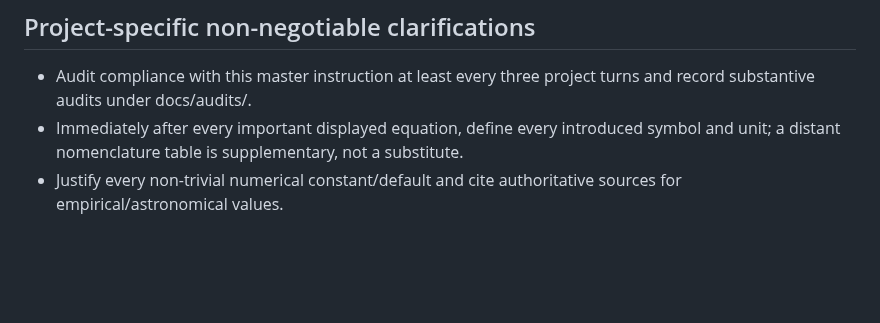
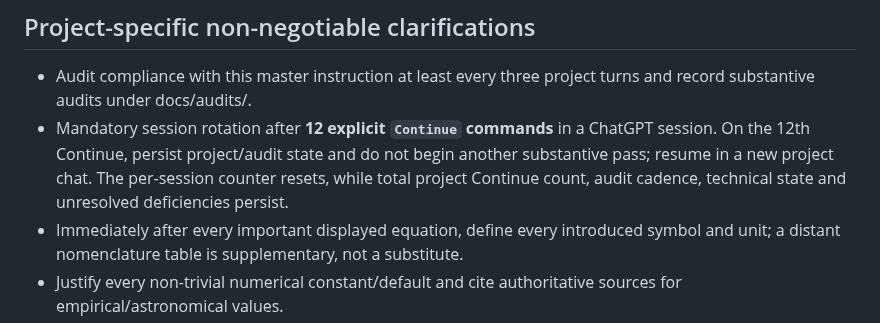
Before and after one commit to weewzr/Implementation-of-mushroom-head-solar-technology-in-Singapore-, a Markdown page: docs/MASTER_INSTRUCTIONS.md, the part around the change. GitHub-like rendering; blank space fills up the shorter version.

Commit message:
Align canonical governance to 12-Continue rotation

```diff
--- a/docs/MASTER_INSTRUCTIONS.md
+++ b/docs/MASTER_INSTRUCTIONS.md
@@ -58,6 +58,7 @@
 ## Project-specific non-negotiable clarifications
 
 - Audit compliance with this master instruction at least every three project turns and record substantive audits under docs/audits/.
+- Mandatory session rotation after **12 explicit `Continue` commands** in a ChatGPT session. On the 12th Continue, persist project/audit state and do not begin another substantive pass; resume in a new project chat. The per-session counter resets, while total project Continue count, audit cadence, technical state and unresolved deficiencies persist.
 - Immediately after every important displayed equation, define every introduced symbol and unit; a distant nomenclature table is supplementary, not a substitute.
 - Justify every non-trivial numerical constant/default and cite authoritative sources for empirical/astronomical values.
 - Rust-only computational implementation is the current user constraint. Existing Python remnants are migration debt and must not remain the canonical reproduction workflow.
```
